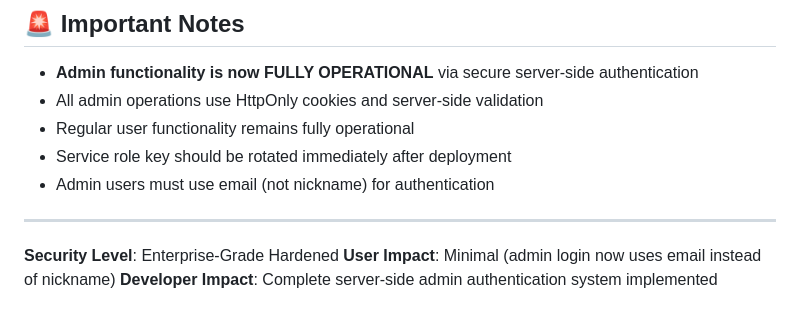
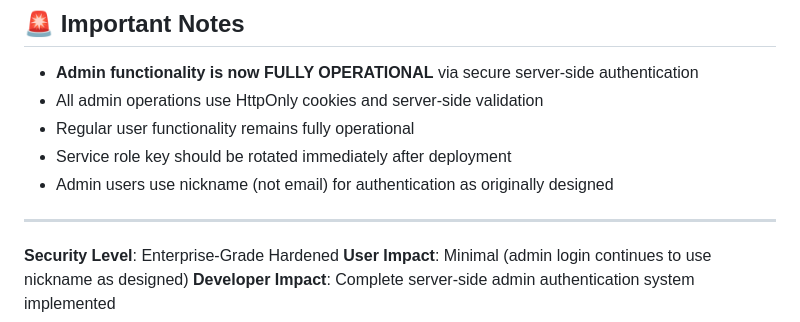
Before and after one commit to andreamarciell/VEGA1.0, a Markdown page: SECURITY_HARDENING_SUMMARY.md, the part around the change. Drawn GitHub-style.

```diff
--- a/SECURITY_HARDENING_SUMMARY.md
+++ b/SECURITY_HARDENING_SUMMARY.md
@@ -152,10 +152,10 @@ Run the following migrations in your Supabase dashboard:
 - All admin operations use HttpOnly cookies and server-side validation
 - Regular user functionality remains fully operational
 - Service role key should be rotated immediately after deployment
-- Admin users must use email (not nickname) for authentication
+- Admin users use nickname (not email) for authentication as originally designed
 
 ---
 
 **Security Level**: Enterprise-Grade Hardened
-**User Impact**: Minimal (admin login now uses email instead of nickname)
+**User Impact**: Minimal (admin login continues to use nickname as designed)
 **Developer Impact**: Complete server-side admin authentication system implemented
```
Also changed, not shown: ADMIN_AUTH_SERVER_SIDE.md (+35 -17 lines).
